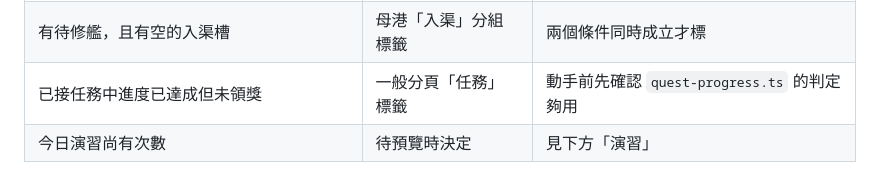
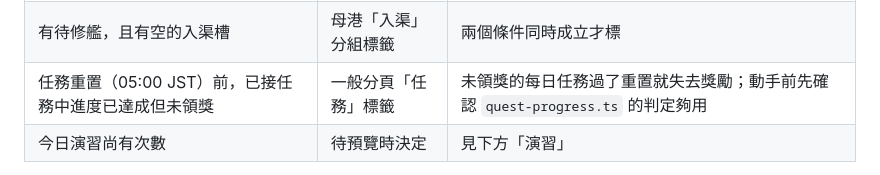
Before and after one commit to Hian201/fleet-chronometer, a Markdown page: docs/completion-plan.md, the part around the change. GitHub-like rendering.

Commit message:
Restore the quest reset condition in the idle check plan.
Co-Authored-By: Claude Opus 5.5 <noreply@anthropic.com>

```diff
--- a/docs/completion-plan.md
+++ b/docs/completion-plan.md
@@ -113,7 +113,7 @@ Haiku 5.5），是擬定者的判斷，不是量測結果。通則：
 |---|---|---|
 | 第二到第四艦隊沒有出遠征，也不在出擊或支援中 | 母港「遠征」分組標籤 | 標出閒置隊數 |
 | 有待修艦，且有空的入渠槽 | 母港「入渠」分組標籤 | 兩個條件同時成立才標 |
-| 已接任務中進度已達成但未領獎 | 一般分頁「任務」標籤 | 動手前先確認 `quest-progress.ts` 的判定夠用 |
+| 任務重置（05:00 JST）前，已接任務中進度已達成但未領獎 | 一般分頁「任務」標籤 | 未領獎的每日任務過了重置就失去獎勵；動手前先確認 `quest-progress.ts` 的判定夠用 |
 | 今日演習尚有次數 | 待預覽時決定 | 見下方「演習」 |
 
 分組標籤現有的計數是「運作中的件數」，閒置標記不得改變這個數字的意思，要另外呈現；樣式不得
```
